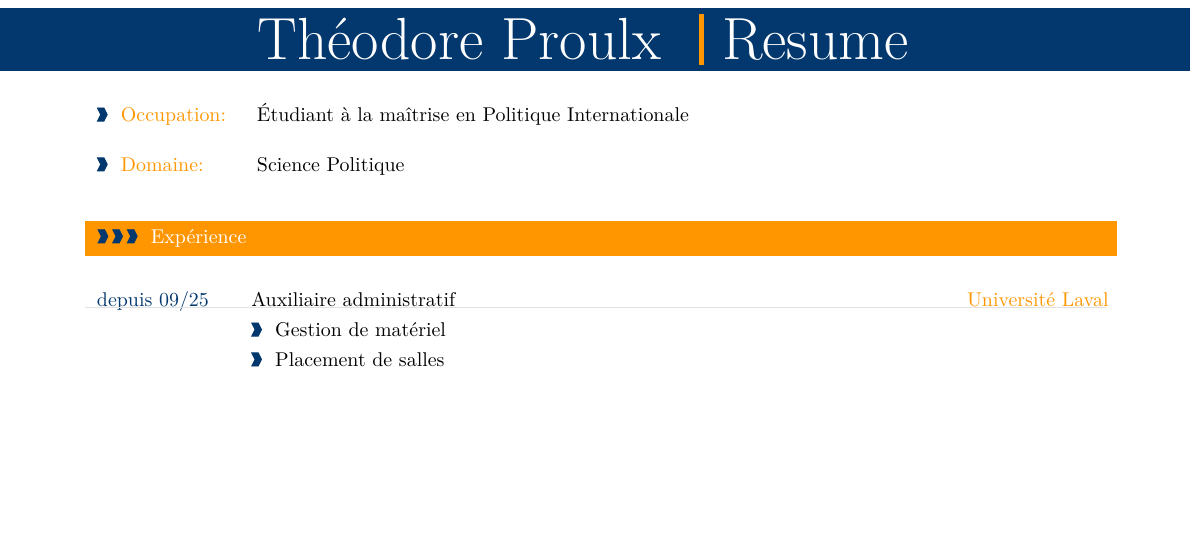
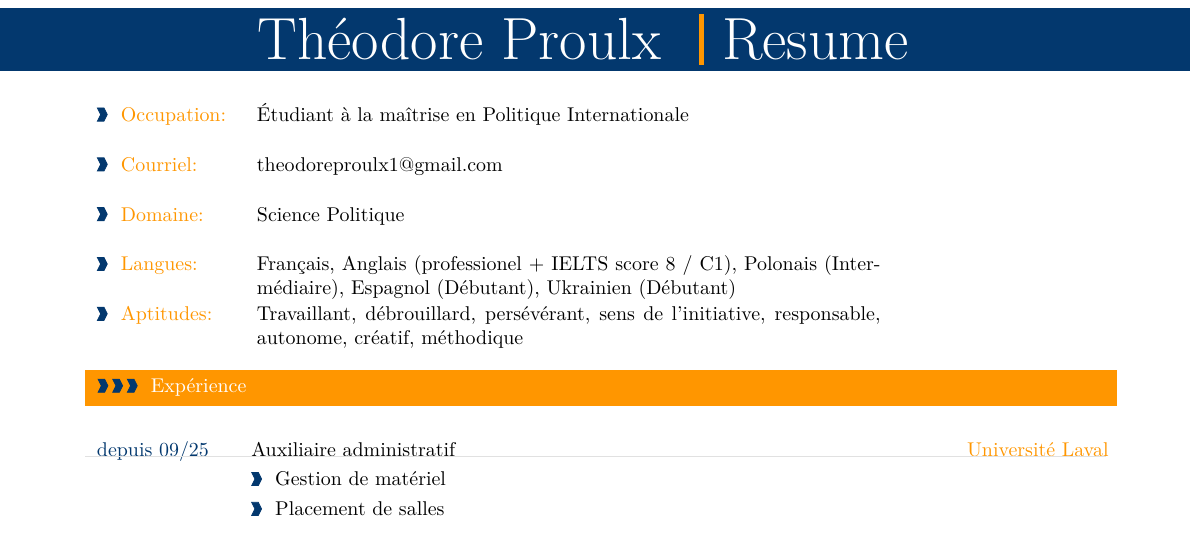
Before and after one commit to theofaitdodo/theodore.github.io, a Quarto document (cv_quarto/cv.qmd): part of the page, cut so that both start at the same text, the shorter picture padded with empty space. The pictures show the output file cv_quarto/cv.pdf that the author committed with the source.

Commit message:
cv.qmd change, doit faire le pdf demain

```diff
--- a/cv_quarto/cv.qmd
+++ b/cv_quarto/cv.qmd
@@ -17,8 +17,15 @@ cvfont: raleway #texlive fonts like raleway,fetamont,gillius,comfortaa
 cvmeta:
   - title: Occupation
     text: Étudiant à la maîtrise en Politique Internationale
+  - title: Courriel
+    text: theodoreproulx1@gmail.com
   - title: Domaine
     text: Science Politique
+  - title: Langues
+    text: Français, Anglais (professionel + IELTS score 8 / C1), Polonais (Intermédiaire), Espagnol (Débutant), Ukrainien (Débutant)
+  - title: Aptitudes
+    text: Travaillant, débrouillard, persévérant, sens de l’initiative, responsable, autonome, créatif, méthodique
+
 execute:
   echo: false
 ---
```
Also changed, not shown: cv_quarto/cv.pdf.
